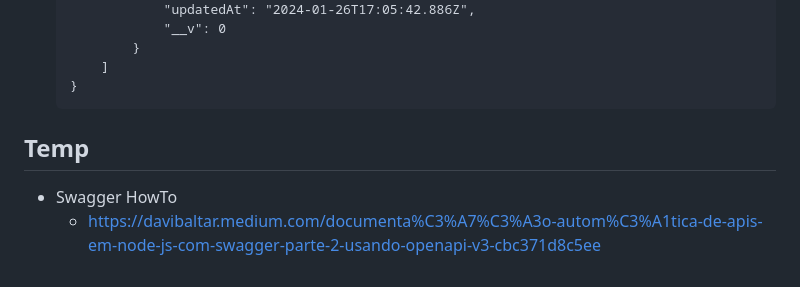
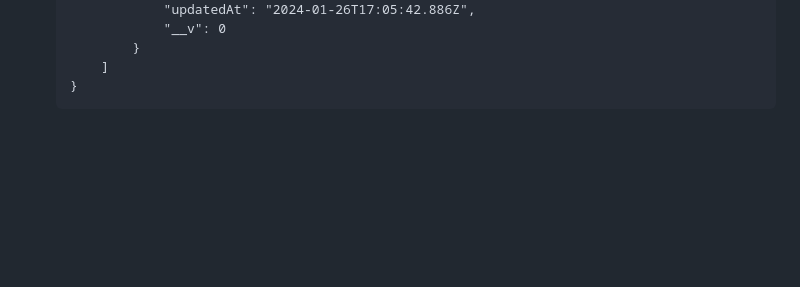
Before and after one commit to eduardkb/NodeTrainingUdemy, a Markdown page: 13_API-GetPetProject/backend/readme.md, the part around the change. GitHub-like rendering; blank space fills up the shorter version.

Commit message:
Revert "added swagger how to"
This reverts commit d0502857e0685883fb32b07eeaa15dbc984ff2cb.

````diff
--- a/13_API-GetPetProject/backend/readme.md
+++ b/13_API-GetPetProject/backend/readme.md
@@ -316,8 +316,3 @@
       ]
   }
   ```
-
-## Temp
-
-- Swagger HowTo
-  - https://davibaltar.medium.com/documenta%C3%A7%C3%A3o-autom%C3%A1tica-de-apis-em-node-js-com-swagger-parte-2-usando-openapi-v3-cbc371d8c5ee
````
